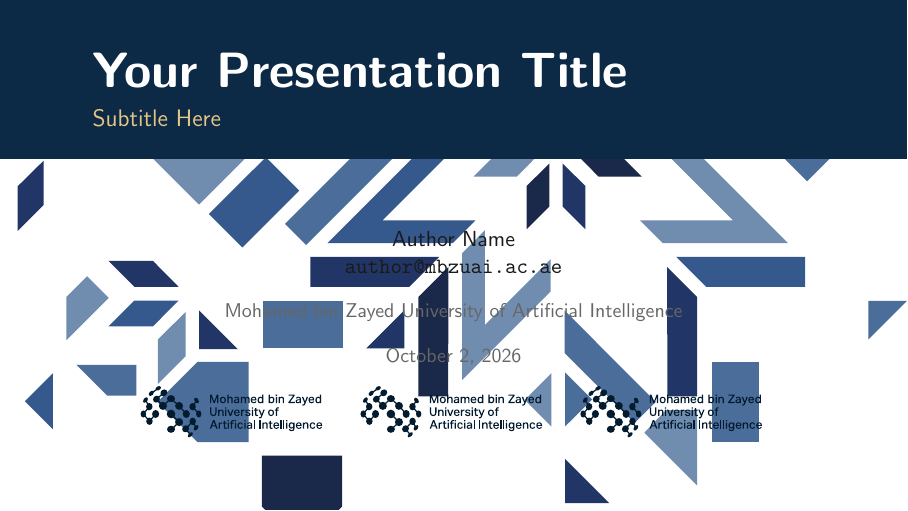
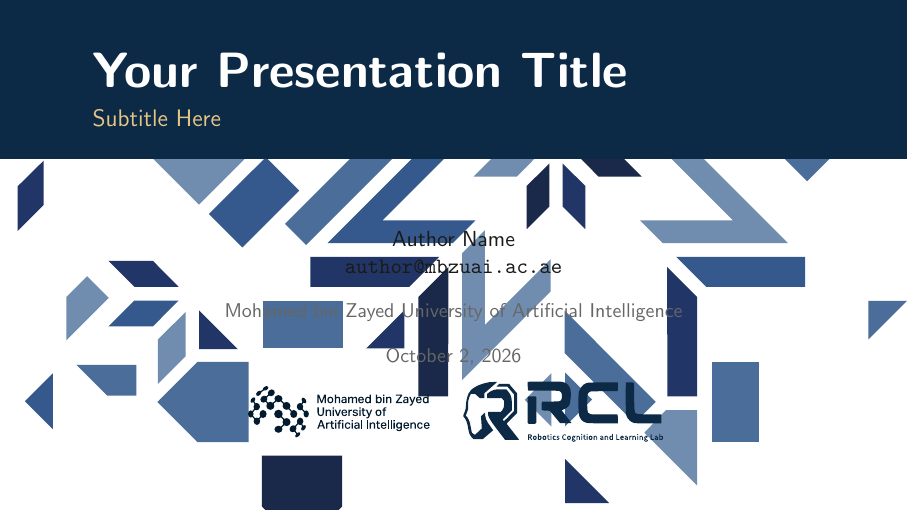
Before and after one commit to MicDZ/MBZUAI_Beamer_Theme, LaTeX slides (demo.tex, which reads beamerouterthemeMBZUAI.sty): page 1 of 10. Compiled offline with pdfLaTeX.

Commit message:
Add RCL logo to frame header and title page
Co-Authored-By: Claude Opus 5.5 <noreply@anthropic.com>

```diff
--- a/beamerouterthemeMBZUAI.sty
+++ b/beamerouterthemeMBZUAI.sty
@@ -31,7 +31,11 @@
         % Title text with bottom spacing via raisebox
         \raisebox{0.4em}{\usebeamerfont{frametitle}\insertframetitle}%
         \hfill
-        % Logo on the right
+        % Logos on the right (RCL | MBZUAI)
+        \raisebox{0.25em}{\includegraphics[height=1.4em]{rcl-logo-sand.pdf}}%
+        \hspace{0.6em}%
+        \raisebox{0.3em}{\textcolor{mbzuai-sand}{\rule{0.4pt}{1.2em}}}%
+        \hspace{0.6em}%
         \raisebox{0.2em}{\includegraphics[height=1.5em]{logo_sand.pdf}}%
         \hspace{1.5em}%
     \end{beamercolorbox}%
--- a/demo.tex
+++ b/demo.tex
@@ -13,7 +13,7 @@
 \date{\today}
 
 % Title page logos (comma-separated list, supports multiple logos)
-\titlelogos{ assets/logo_dark.pdf, assets/logo_dark.pdf, assets/logo_dark.pdf}
+\titlelogos{assets/logo_dark.pdf, assets/rcl-logo-dark.pdf}
 
 % Footer customization
 \footleft{Your Presentation Title}
```
Also changed, not shown: assets/rcl-logo-dark.pdf (added), assets/rcl-logo-dark.svg (added), assets/rcl-logo-sand.pdf (added), assets/rcl-logo-sand.svg (added), demo.pdf.
